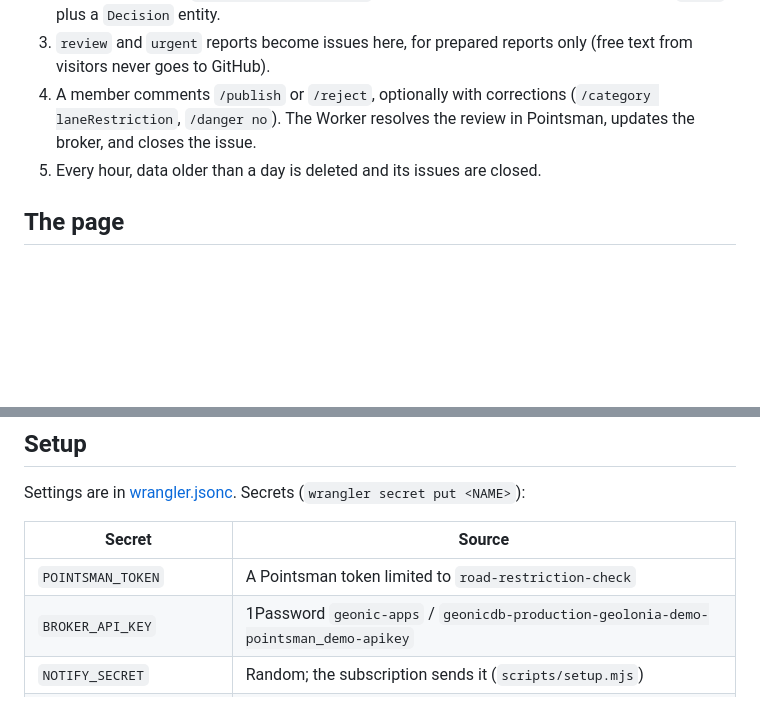
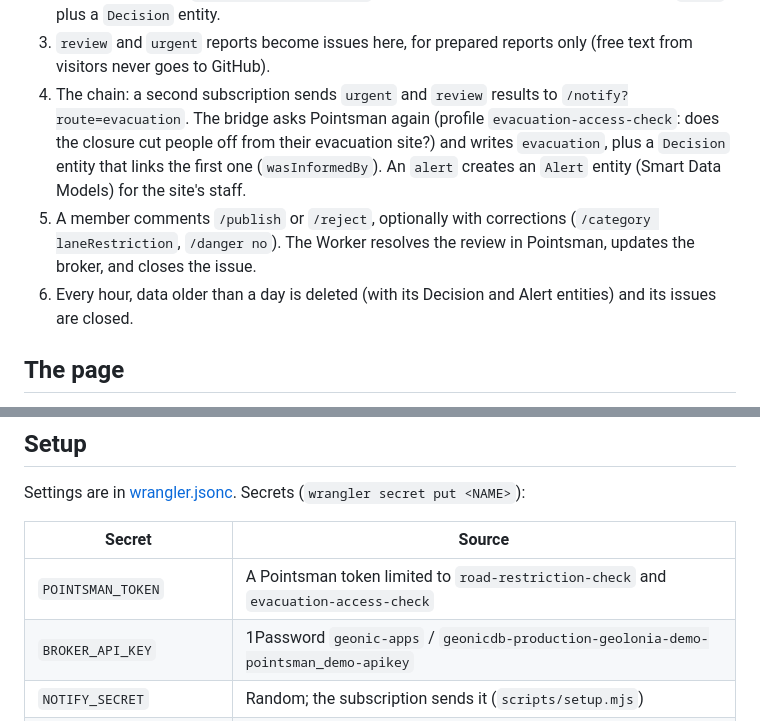
Before and after one commit to geolonia/pointsman-demo, a Markdown page: README.md, 2 parts joined by grey strips. Rendered like a GitHub page; blank space fills up the shorter version.

Commit message:
README: the chain, and the token's two profiles
Signed-off-by: Daniel Kastl <daniel.kastl@gmail.com>

```diff
--- a/README.md
+++ b/README.md
@@ -31,10 +31,17 @@ flowchart LR
    the entity as `check`, plus a `Decision` entity.
 3. `review` and `urgent` reports become issues here, for prepared reports only
    (free text from visitors never goes to GitHub).
-4. A member comments `/publish` or `/reject`, optionally with corrections
+4. The chain: a second subscription sends `urgent` and `review` results to
+   `/notify?route=evacuation`. The bridge asks Pointsman again (profile
+   `evacuation-access-check`: does the closure cut people off from their
+   evacuation site?) and writes `evacuation`, plus a `Decision` entity that
+   links the first one (`wasInformedBy`). An `alert` creates an `Alert`
+   entity (Smart Data Models) for the site's staff.
+5. A member comments `/publish` or `/reject`, optionally with corrections
    (`/category laneRestriction`, `/danger no`). The Worker resolves the review
    in Pointsman, updates the broker, and closes the issue.
-5. Every hour, data older than a day is deleted and its issues are closed.
+6. Every hour, data older than a day is deleted (with its Decision and Alert
+   entities) and its issues are closed.
 
 ## The page
 
@@ -78,7 +85,7 @@ Settings are in [wrangler.jsonc](wrangler.jsonc). Secrets (`wrangler secret put
 
 | Secret | Source |
 |---|---|
-| `POINTSMAN_TOKEN` | A Pointsman token limited to `road-restriction-check` |
+| `POINTSMAN_TOKEN` | A Pointsman token limited to `road-restriction-check` and `evacuation-access-check` |
 | `BROKER_API_KEY` | 1Password `geonic-apps` / `geonicdb-production-geolonia-demo-pointsman_demo-apikey` |
 | `NOTIFY_SECRET` | Random; the subscription sends it (`scripts/setup.mjs`) |
 | `GITHUB_WEBHOOK_SECRET` | 1Password `geolonia-ops` / "Pointsman demo GitHub App" (password) |
```
